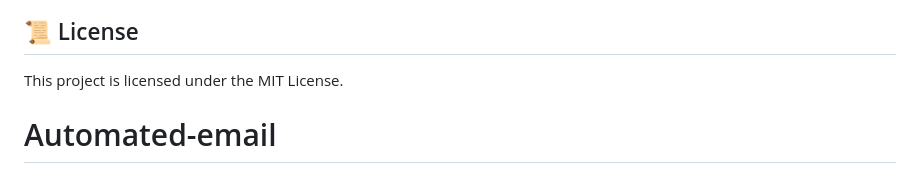
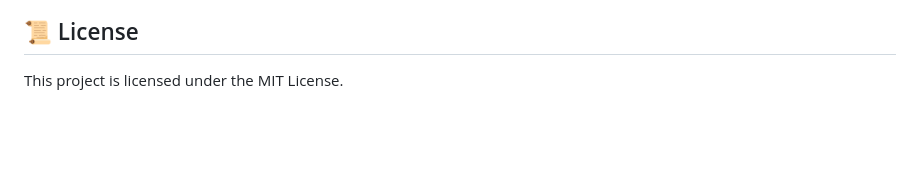
Before and after one commit to Gowthamsai-k/Automated_email, a Markdown page: README.md, the part around the change. GitHub-like rendering; blank space fills up the shorter version.

Commit message:
Remove 'Automated-email' section from README

```diff
--- a/README.md
+++ b/README.md
@@ -117,4 +117,3 @@ Feel free to fork this project, open issues, or submit pull requests to improve
 
 ## 📜 License
 This project is licensed under the MIT License.
-# Automated-email
```
